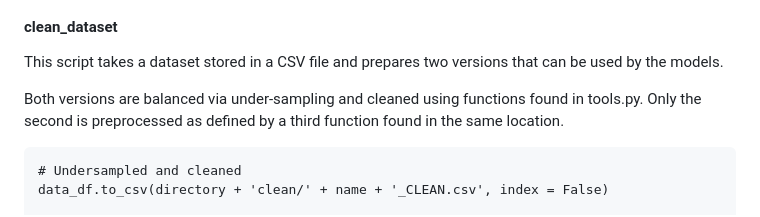
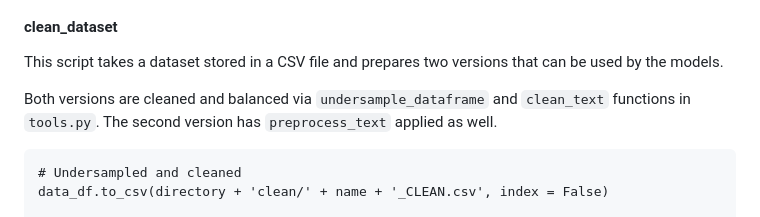
Before and after one commit to jhewitt11/Topic-Modeling-BERTopic-and-LDA, a Markdown page: README.md, the part around one of its changes. GitHub-like rendering.

```diff
--- a/README.md
+++ b/README.md
@@ -67,7 +67,7 @@ df.to_csv('data/raw/'+'BBC_data.csv', index_label = 'Index')
 #### clean_dataset
 This script takes a dataset stored in a CSV file and prepares two versions that can be used by the models.
 
-Both versions are balanced via under-sampling and cleaned using functions found in tools.py. Only the second is preprocessed as defined by a third function found in the same location.
+Both versions are cleaned and balanced via `undersample_dataframe` and `clean_text` functions in `tools.py`. The second version has `preprocess_text` applied as well.
 ~~~
 # Undersampled and cleaned
 data_df.to_csv(directory + 'clean/' + name + '_CLEAN.csv', index = False)
```
Also changed, not shown: other parts of README.md (+3 -3 lines).
